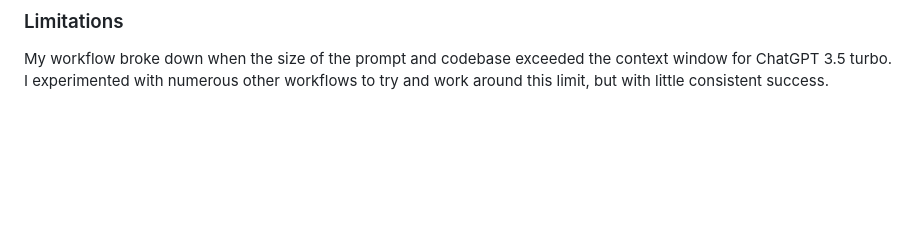
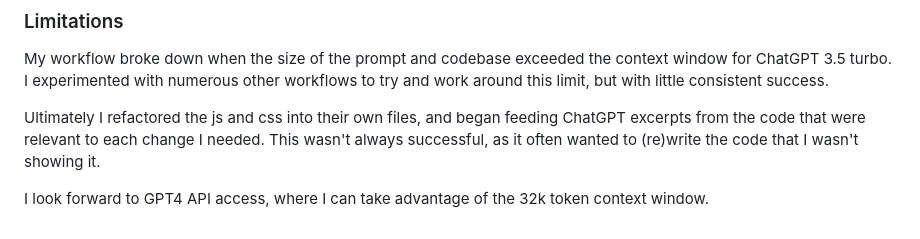
Before and after one commit to paul-gauthier/easy-chat, a Markdown page: README.md, the part around the change. GitHub-like rendering; blank space fills up the shorter version.

```diff
--- a/README.md
+++ b/README.md
@@ -96,3 +96,8 @@ Do not provide explanations!
 
 My workflow broke down when the size of the prompt and codebase exceeded the context window for ChatGPT 3.5 turbo.
 I experimented with numerous other workflows to try and work around this limit, but with little consistent success.
+
+Ultimately I refactored the js and css into their own files, and began feeding ChatGPT excerpts from the code that were relevant to each change I needed.
+This wasn't always successful, as it often wanted to (re)write the code that I wasn't showing it.
+
+I look forward to GPT4 API access, where I can take advantage of the 32k token context window.
```
